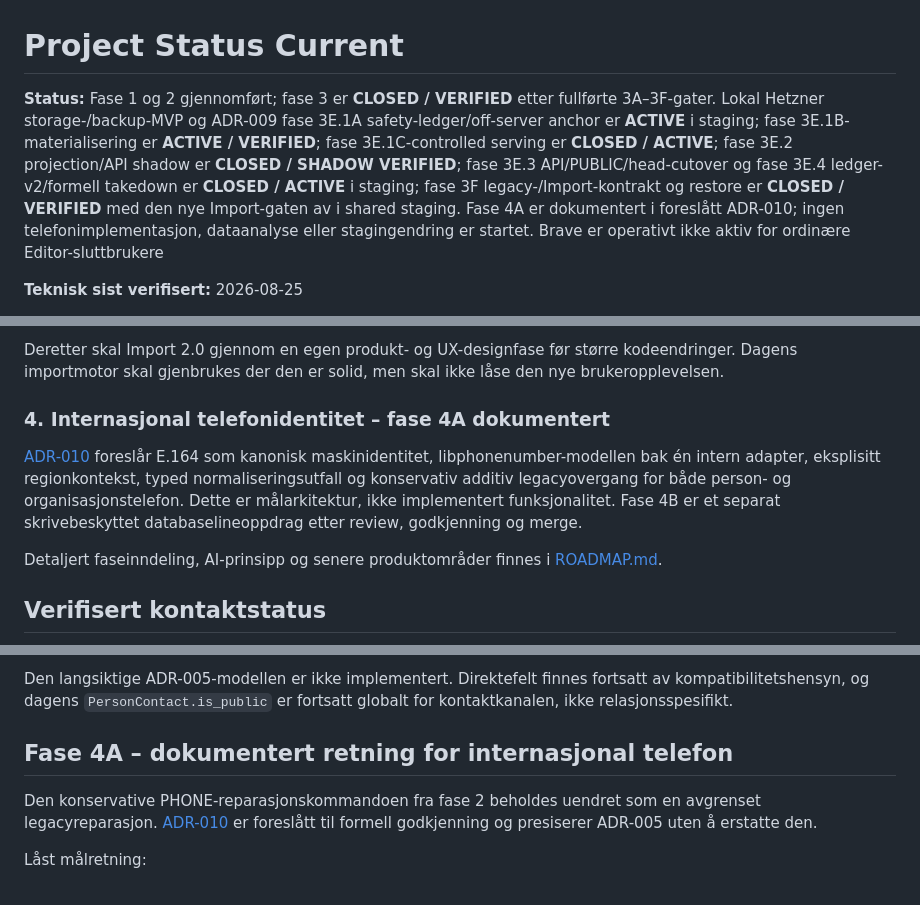
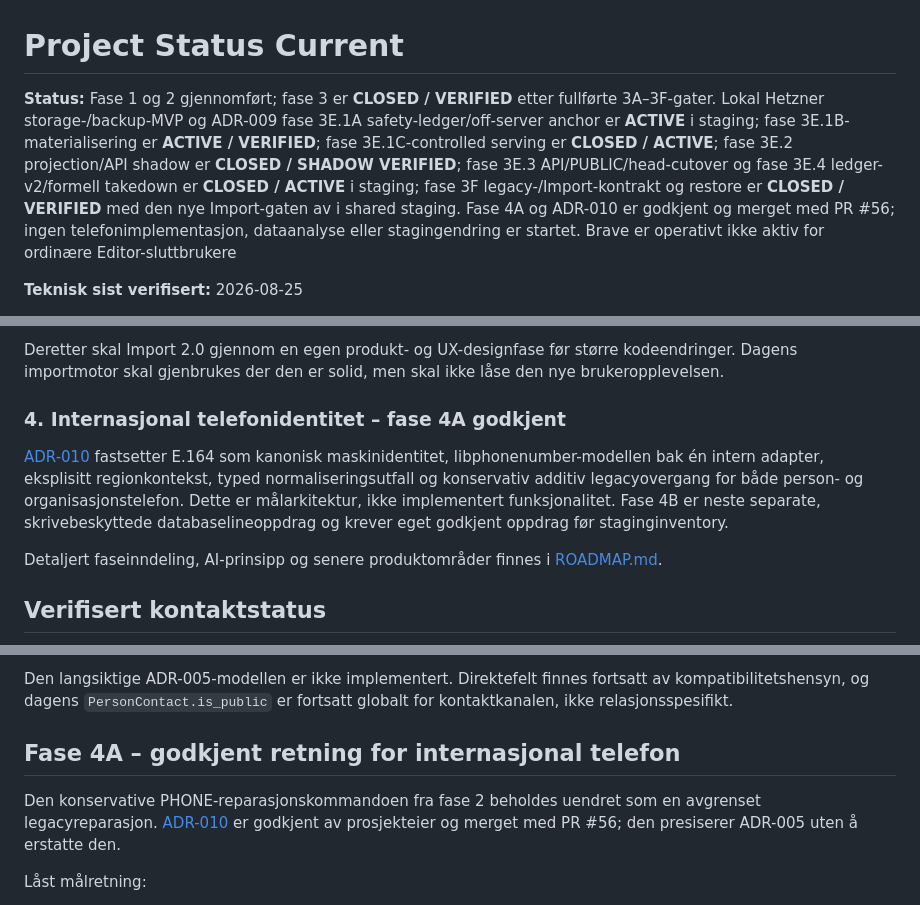
Before and after one commit to fredrik-stack/kreative-norge-crm, a Markdown page: docs/status/PROJECT_STATUS_CURRENT.md, 3 parts joined by grey strips. GitHub-like rendering.

Commit message:
docs: sync approved ADR-010 project status

```diff
--- a/docs/status/PROJECT_STATUS_CURRENT.md
+++ b/docs/status/PROJECT_STATUS_CURRENT.md
@@ -1,6 +1,6 @@
 # Project Status Current
 
-**Status:** Fase 1 og 2 gjennomført; fase 3 er **CLOSED / VERIFIED** etter fullførte 3A–3F-gater. Lokal Hetzner storage-/backup-MVP og ADR-009 fase 3E.1A safety-ledger/off-server anchor er **ACTIVE** i staging; fase 3E.1B-materialisering er **ACTIVE / VERIFIED**; fase 3E.1C-controlled serving er **CLOSED / ACTIVE**; fase 3E.2 projection/API shadow er **CLOSED / SHADOW VERIFIED**; fase 3E.3 API/PUBLIC/head-cutover og fase 3E.4 ledger-v2/formell takedown er **CLOSED / ACTIVE** i staging; fase 3F legacy-/Import-kontrakt og restore er **CLOSED / VERIFIED** med den nye Import-gaten av i shared staging. Fase 4A er dokumentert i foreslått ADR-010; ingen telefonimplementasjon, dataanalyse eller stagingendring er startet. Brave er operativt ikke aktiv for ordinære Editor-sluttbrukere
+**Status:** Fase 1 og 2 gjennomført; fase 3 er **CLOSED / VERIFIED** etter fullførte 3A–3F-gater. Lokal Hetzner storage-/backup-MVP og ADR-009 fase 3E.1A safety-ledger/off-server anchor er **ACTIVE** i staging; fase 3E.1B-materialisering er **ACTIVE / VERIFIED**; fase 3E.1C-controlled serving er **CLOSED / ACTIVE**; fase 3E.2 projection/API shadow er **CLOSED / SHADOW VERIFIED**; fase 3E.3 API/PUBLIC/head-cutover og fase 3E.4 ledger-v2/formell takedown er **CLOSED / ACTIVE** i staging; fase 3F legacy-/Import-kontrakt og restore er **CLOSED / VERIFIED** med den nye Import-gaten av i shared staging. Fase 4A og ADR-010 er godkjent og merget med PR #56; ingen telefonimplementasjon, dataanalyse eller stagingendring er startet. Brave er operativt ikke aktiv for ordinære Editor-sluttbrukere
 
 **Teknisk sist verifisert:** 2026-08-25
 
@@ -216,9 +216,9 @@ Fase 3A-kartleggingen, ADR-007 og fase 3B-grunnlaget er gjennomført. ADR-008s l
 
 Deretter skal Import 2.0 gjennom en egen produkt- og UX-designfase før større kodeendringer. Dagens importmotor skal gjenbrukes der den er solid, men skal ikke låse den nye brukeropplevelsen.
 
-### 4. Internasjonal telefonidentitet – fase 4A dokumentert
+### 4. Internasjonal telefonidentitet – fase 4A godkjent
 
-[ADR-010](../decisions/ADR-010-INTERNATIONAL_PHONE_IDENTITY_AND_NORMALIZATION.md) foreslår E.164 som kanonisk maskinidentitet, libphonenumber-modellen bak én intern adapter, eksplisitt regionkontekst, typed normaliseringsutfall og konservativ additiv legacyovergang for både person- og organisasjonstelefon. Dette er målarkitektur, ikke implementert funksjonalitet. Fase 4B er et separat skrivebeskyttet databaselineoppdrag etter review, godkjenning og merge.
+[ADR-010](../decisions/ADR-010-INTERNATIONAL_PHONE_IDENTITY_AND_NORMALIZATION.md) fastsetter E.164 som kanonisk maskinidentitet, libphonenumber-modellen bak én intern adapter, eksplisitt regionkontekst, typed normaliseringsutfall og konservativ additiv legacyovergang for både person- og organisasjonstelefon. Dette er målarkitektur, ikke implementert funksjonalitet. Fase 4B er neste separate, skrivebeskyttede databaselineoppdrag og krever eget godkjent oppdrag før staginginventory.
 
 Detaljert faseinndeling, AI-prinsipp og senere produktområder finnes i [ROADMAP.md](ROADMAP.md).
 
@@ -271,9 +271,9 @@ Målarkitekturen er godkjent i `docs/decisions/ADR-005-CONTACT_ARCHITECTURE.md`:
 
 Den langsiktige ADR-005-modellen er ikke implementert. Direktefelt finnes fortsatt av kompatibilitetshensyn, og dagens `PersonContact.is_public` er fortsatt globalt for kontaktkanalen, ikke relasjonsspesifikt.
 
-## Fase 4A – dokumentert retning for internasjonal telefon
+## Fase 4A – godkjent retning for internasjonal telefon
 
-Den konservative PHONE-reparasjonskommandoen fra fase 2 beholdes uendret som en avgrenset legacyreparasjon. [ADR-010](../decisions/ADR-010-INTERNATIONAL_PHONE_IDENTITY_AND_NORMALIZATION.md) er foreslått til formell godkjenning og presiserer ADR-005 uten å erstatte den.
+Den konservative PHONE-reparasjonskommandoen fra fase 2 beholdes uendret som en avgrenset legacyreparasjon. [ADR-010](../decisions/ADR-010-INTERNATIONAL_PHONE_IDENTITY_AND_NORMALIZATION.md) er godkjent av prosjekteier og merget med PR #56; den presiserer ADR-005 uten å erstatte den.
 
 Låst målretning:
 
```
Also changed, not shown: other parts of docs/status/PROJECT_STATUS_CURRENT.md (+1 -1 lines).
